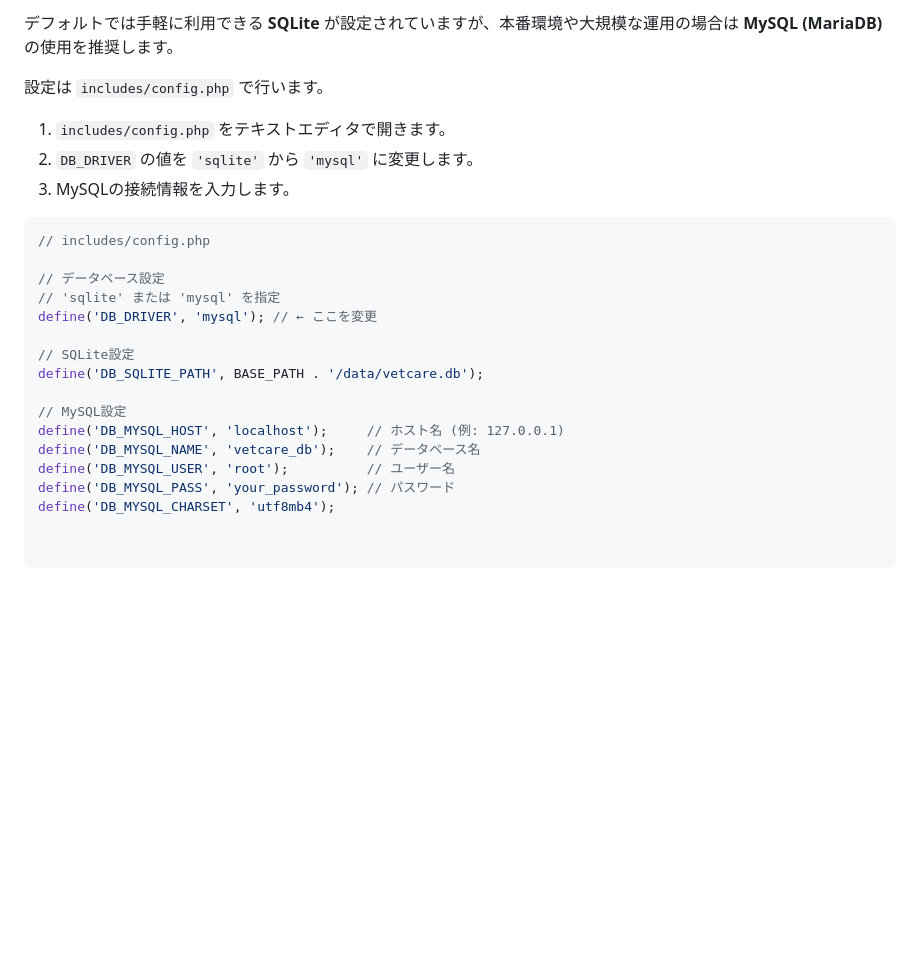
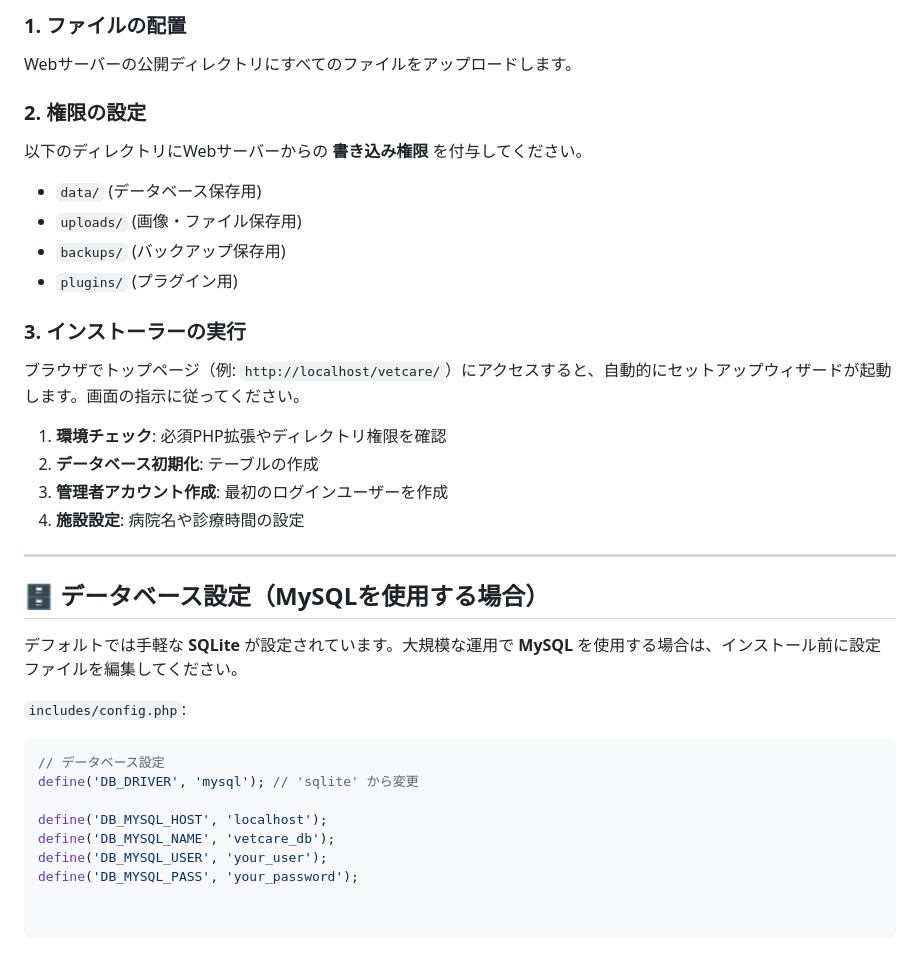
Before and after one commit to boris15413-jpg/VetCare-Pro-ver-3, a Markdown page: README.md, the part around one of its changes. Drawn GitHub-style; blank space fills up the shorter version.

````diff
--- a/README.md
+++ b/README.md
@@ -68,25 +65,34 @@
 
-デフォルトでは手軽に利用できる **SQLite** が設定されていますが、本番環境や大規模な運用の場合は **MySQL (MariaDB)** の使用を推奨します。
+### 1. ファイルの配置
+Webサーバーの公開ディレクトリにすべてのファイルをアップロードします。
 
-設定は `includes/config.php` で行います。
+### 2. 権限の設定
+以下のディレクトリにWebサーバーからの **書き込み権限** を付与してください。
+* `data/` (データベース保存用)
+* `uploads/` (画像・ファイル保存用)
+* `backups/` (バックアップ保存用)
+* `plugins/` (プラグイン用)
 
-1.  `includes/config.php` をテキストエディタで開きます。
-2.  `DB_DRIVER` の値を `'sqlite'` から `'mysql'` に変更します。
-3.  MySQLの接続情報を入力します。
+### 3. インストーラーの実行
+ブラウザでトップページ（例: `http://localhost/vetcare/`）にアクセスすると、自動的にセットアップウィザードが起動します。画面の指示に従ってください。
 
+1.  **環境チェック**: 必須PHP拡張やディレクトリ権限を確認
+2.  **データベース初期化**: テーブルの作成
+3.  **管理者アカウント作成**: 最初のログインユーザーを作成
+4.  **施設設定**: 病院名や診療時間の設定
+
+---
+
+## 🗄️ データベース設定（MySQLを使用する場合）
+
+デフォルトでは手軽な **SQLite** が設定されています。大規模な運用で **MySQL** を使用する場合は、インストール前に設定ファイルを編集してください。
+
+`includes/config.php`:
 ```php
-// includes/config.php
+// データベース設定
+define('DB_DRIVER', 'mysql'); // 'sqlite' から変更
 
-// データベース設定
-// 'sqlite' または 'mysql' を指定
-define('DB_DRIVER', 'mysql'); // ← ここを変更
-
-// SQLite設定
-define('DB_SQLITE_PATH', BASE_PATH . '/data/vetcare.db');
-
-// MySQL設定
-define('DB_MYSQL_HOST', 'localhost');     // ホスト名 (例: 127.0.0.1)
-define('DB_MYSQL_NAME', 'vetcare_db');    // データベース名
-define('DB_MYSQL_USER', 'root');          // ユーザー名
-define('DB_MYSQL_PASS', 'your_password'); // パスワード
-define('DB_MYSQL_CHARSET', 'utf8mb4');
+define('DB_MYSQL_HOST', 'localhost');
+define('DB_MYSQL_NAME', 'vetcare_db');
+define('DB_MYSQL_USER', 'your_user');
+define('DB_MYSQL_PASS', 'your_password');
````
Also changed, not shown: other parts of README.md (+39 -42 lines).
